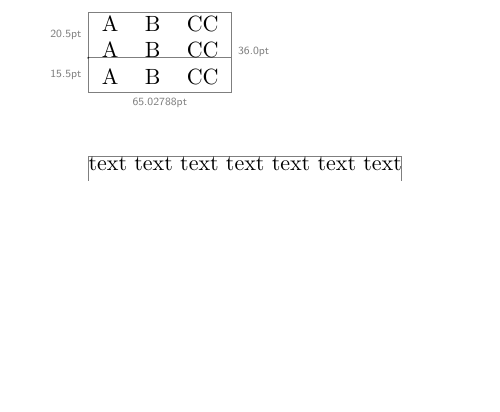
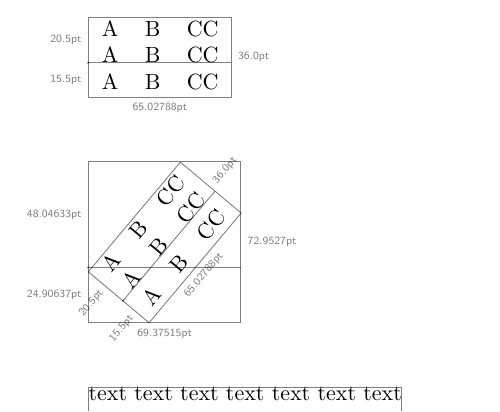
Before and after one commit to MartinScharrer/adjustbox, a LaTeX document (man/markbox.tex): part of page 1 of 2, cut so that both start at the same text, the shorter picture padded with empty space. Compiled offline with pdfLaTeX.

Commit message:
Added more usages.

```diff
--- a/man/markbox.tex
+++ b/man/markbox.tex
@@ -55,6 +55,20 @@
 \vspace{1cm}
 
 \begin{markbox}
+\rotatebox[origin=b]{50}{%
+\begin{markbox}
+    \tabular{ccc}
+      A & B & CC \\
+      A & B & CC \\
+      A & B & CC \\
+    \endtabular
+\end{markbox}%
+}%
+\end{markbox}
+
+\vspace{1cm}
+
+\begin{markbox}
     \begin{minipage}{5cm}
         text text text text text text text text text text
         text text text text text text text text text text
```
